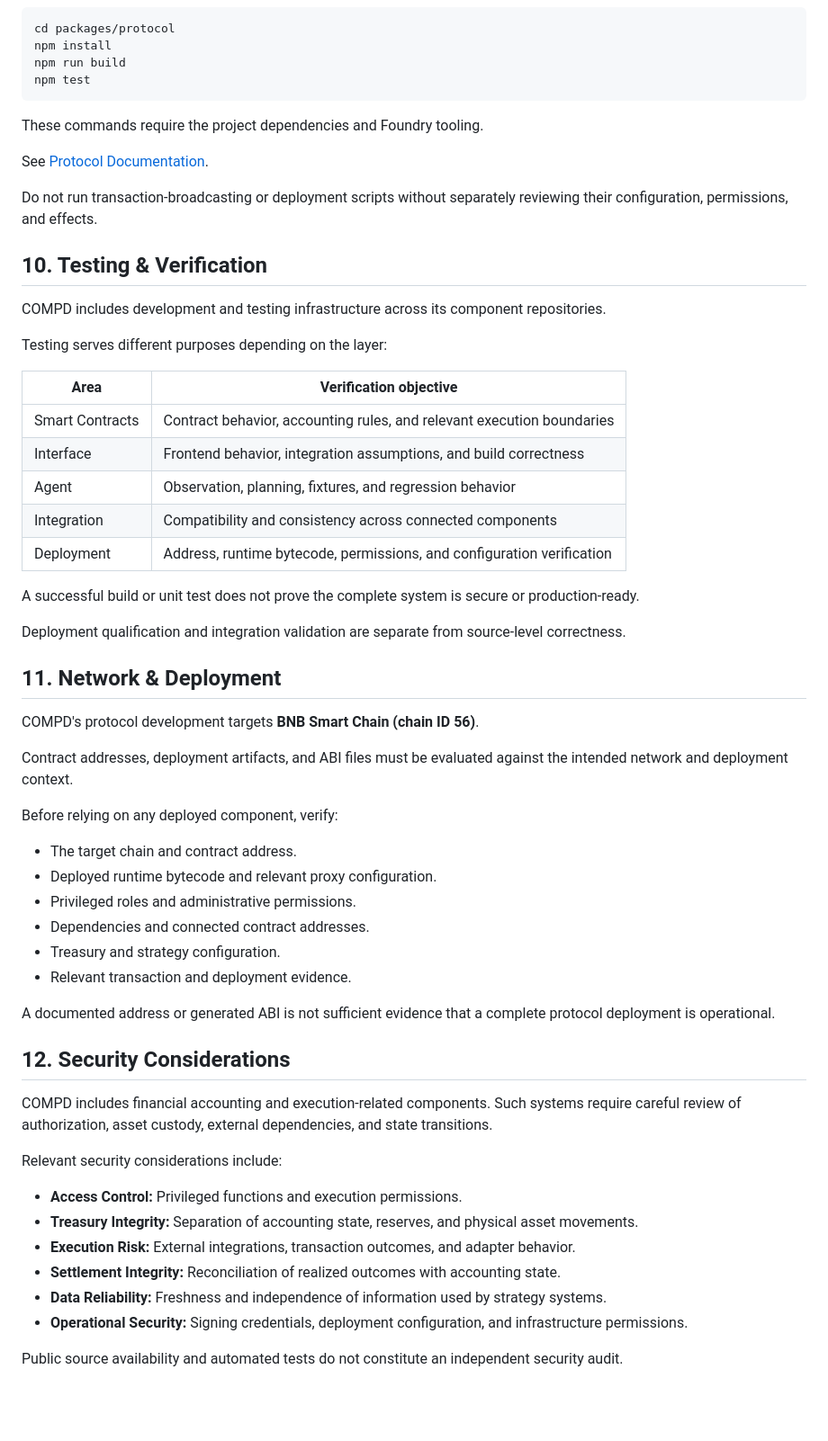
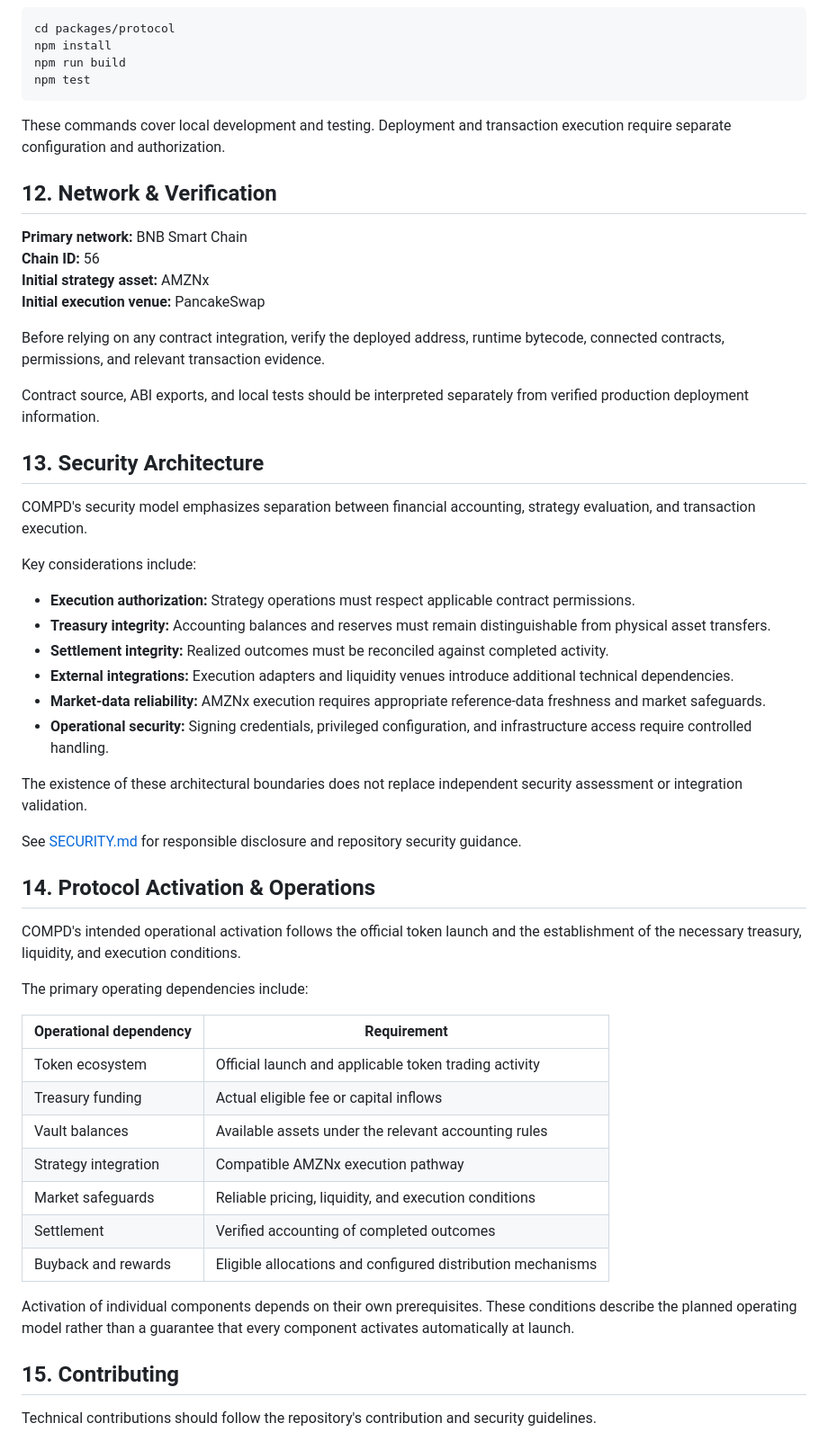
Before and after one commit to CompdProtocol/CompdProtocol, a Markdown page: README.md, the part around one of its changes. Shown at 90% size. Rendered like a GitHub page; blank space fills up the shorter version.

````diff
--- a/README.md
+++ b/README.md
@@ -286,59 +322,55 @@ npm run build
 npm test
 ```
 
-These commands require the project dependencies and Foundry tooling.
+These commands cover local development and testing. Deployment and transaction execution require separate configuration and authorization.
 
-See [Protocol Documentation](packages/protocol/README.md).
+## 12. Network & Verification
 
-Do not run transaction-broadcasting or deployment scripts without separately reviewing their configuration, permissions, and effects.
+**Primary network:** BNB Smart Chain
+**Chain ID:** 56
+**Initial strategy asset:** AMZNx
+**Initial execution venue:** PancakeSwap
 
-## 10. Testing & Verification
+Before relying on any contract integration, verify the deployed address, runtime bytecode, connected contracts, permissions, and relevant transaction evidence.
 
-COMPD includes development and testing infrastructure across its component repositories.
+Contract source, ABI exports, and local tests should be interpreted separately from verified production deployment information.
 
-Testing serves different purposes depending on the layer:
+## 13. Security Architecture
 
-| Area | Verification objective |
+COMPD's security model emphasizes separation between financial accounting, strategy evaluation, and transaction execution.
+
+Key considerations include:
+
+- **Execution authorization:** Strategy operations must respect applicable contract permissions.
+- **Treasury integrity:** Accounting balances and reserves must remain distinguishable from physical asset transfers.
+- **Settlement integrity:** Realized outcomes must be reconciled against completed activity.
+- **External integrations:** Execution adapters and liquidity venues introduce additional technical dependencies.
+- **Market-data reliability:** AMZNx execution requires appropriate reference-data freshness and market safeguards.
+- **Operational security:** Signing credentials, privileged configuration, and infrastructure access require controlled handling.
+
+The existence of these architectural boundaries does not replace independent security assessment or integration validation.
+
+See [SECURITY.md](SECURITY.md) for responsible disclosure and repository security guidance.
+
+## 14. Protocol Activation & Operations
+
+COMPD's intended operational activation follows the official token launch and the establishment of the necessary treasury, liquidity, and execution conditions.
+
+The primary operating dependencies include:
+
+| Operational dependency | Requirement |
 |---|---|
-| Smart Contracts | Contract behavior, accounting rules, and relevant execution boundaries |
-| Interface | Frontend behavior, integration assumptions, and build correctness |
-| Agent | Observation, planning, fixtures, and regression behavior |
-| Integration | Compatibility and consistency across connected components |
-| Deployment | Address, runtime bytecode, permissions, and configuration verification |
+| Token ecosystem | Official launch and applicable token trading activity |
+| Treasury funding | Actual eligible fee or capital inflows |
+| Vault balances | Available assets under the relevant accounting rules |
+| Strategy integration | Compatible AMZNx execution pathway |
+| Market safeguards | Reliable pricing, liquidity, and execution conditions |
+| Settlement | Verified accounting of completed outcomes |
+| Buyback and rewards | Eligible allocations and configured distribution mechanisms |
 
-A successful build or unit test does not prove the complete system is secure or production-ready.
+Activation of individual components depends on their own prerequisites. These conditions describe the planned operating model rather than a guarantee that every component activates automatically at launch.
 
-Deployment qualification and integration validation are separate from source-level correctness.
+## 15. Contributing
 
-## 11. Network & Deployment
+Technical contributions should follow the repository's contribution and security guidelines.
 
-COMPD's protocol development targets **BNB Smart Chain (chain ID 56)**.
-
-Contract addresses, deployment artifacts, and ABI files must be evaluated against the intended network and deployment context.
-
-Before relying on any deployed component, verify:
-
-- The target chain and contract address.
-- Deployed runtime bytecode and relevant proxy configuration.
-- Privileged roles and administrative permissions.
-- Dependencies and connected contract addresses.
-- Treasury and strategy configuration.
-- Relevant transaction and deployment evidence.
-
-A documented address or generated ABI is not sufficient evidence that a complete protocol deployment is operational.
-
-## 12. Security Considerations
-
-COMPD includes financial accounting and execution-related components. Such systems require careful review of authorization, asset custody, external dependencies, and state transitions.
-
-Relevant security considerations include:
-
-- **Access Control:** Privileged functions and execution permissions.
-- **Treasury Integrity:** Separation of accounting state, reserves, and physical asset movements.
-- **Execution Risk:** External integrations, transaction outcomes, and adapter behavior.
-- **Settlement Integrity:** Reconciliation of realized outcomes with accounting state.
-- **Data Reliability:** Freshness and independence of information used by strategy systems.
-- **Operational Security:** Signing credentials, deployment configuration, and infrastructure permissions.
-
-Public source availability and automated tests do not constitute an independent security audit.
-
````
Also changed, not shown: other parts of README.md (+188 -178 lines).
